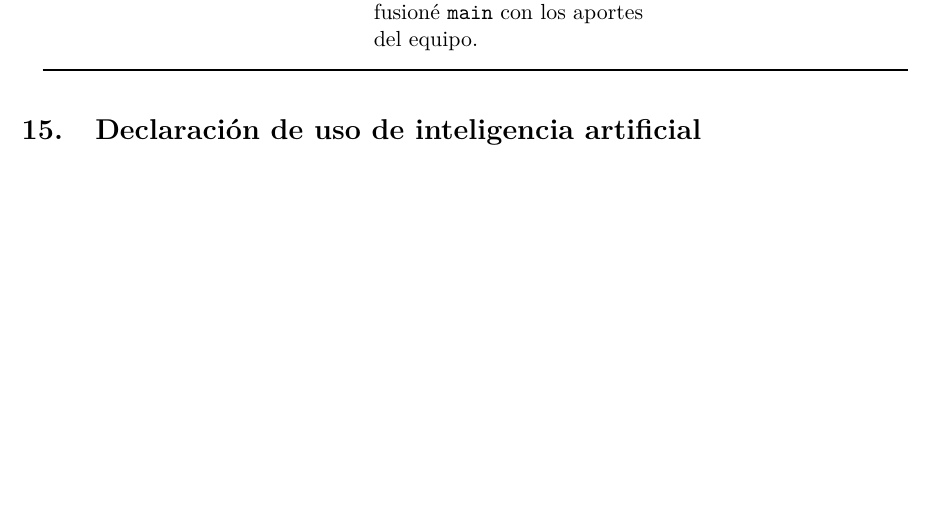
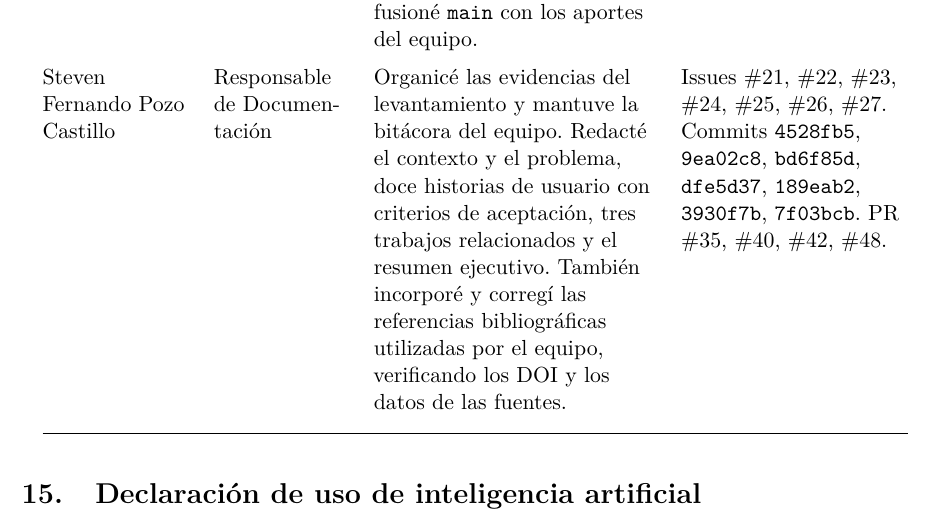
Before and after one commit to reyshadow0/isr701-pfc, a LaTeX document (docs/main.tex, which reads docs/secciones/14-aportes.tex): part of page 20 of 23, cut so that both start at the same text, the shorter picture padded with empty space. Compiled offline with pdfLaTeX.

Commit message:
Agrega los aportes de Steven

```diff
--- a/docs/secciones/14-aportes.tex
+++ b/docs/secciones/14-aportes.tex
@@ -47,6 +47,15 @@
   PR \href{https://github.com/reyshadow0/isr701-pfc/pull/34}{\#34}, \href{https://github.com/reyshadow0/isr701-pfc/pull/39}{\#39}, \href{https://github.com/reyshadow0/isr701-pfc/pull/46}{\#46}. \\
   \addlinespace
 
-  % Fila de Steven: falta agregarla.
+  Steven Fernando Pozo Castillo & Responsable de Documentación &
+  Organicé las evidencias del levantamiento y mantuve la bitácora del equipo.
+  Redacté el contexto y el problema, doce historias de usuario con criterios
+  de aceptación, tres trabajos relacionados y el resumen ejecutivo. También
+  incorporé y corregí las referencias bibliográficas utilizadas por el equipo,
+  verificando los DOI y los datos de las fuentes. &
+  Issues \href{https://github.com/reyshadow0/isr701-pfc/issues/21}{\#21}, \href{https://github.com/reyshadow0/isr701-pfc/issues/22}{\#22}, \href{https://github.com/reyshadow0/isr701-pfc/issues/23}{\#23}, \href{https://github.com/reyshadow0/isr701-pfc/issues/24}{\#24}, \href{https://github.com/reyshadow0/isr701-pfc/issues/25}{\#25}, \href{https://github.com/reyshadow0/isr701-pfc/issues/26}{\#26}, \href{https://github.com/reyshadow0/isr701-pfc/issues/27}{\#27}.
+  Commits \href{https://github.com/reyshadow0/isr701-pfc/commit/4528fb5}{\texttt{4528fb5}}, \href{https://github.com/reyshadow0/isr701-pfc/commit/9ea02c8}{\texttt{9ea02c8}}, \href{https://github.com/reyshadow0/isr701-pfc/commit/bd6f85d}{\texttt{bd6f85d}}, \href{https://github.com/reyshadow0/isr701-pfc/commit/dfe5d37}{\texttt{dfe5d37}}, \href{https://github.com/reyshadow0/isr701-pfc/commit/189eab2}{\texttt{189eab2}}, \href{https://github.com/reyshadow0/isr701-pfc/commit/3930f7b}{\texttt{3930f7b}}, \href{https://github.com/reyshadow0/isr701-pfc/commit/7f03bcb}{\texttt{7f03bcb}}.
+  PR \href{https://github.com/reyshadow0/isr701-pfc/pull/35}{\#35}, \href{https://github.com/reyshadow0/isr701-pfc/pull/40}{\#40}, \href{https://github.com/reyshadow0/isr701-pfc/pull/42}{\#42}, \href{https://github.com/reyshadow0/isr701-pfc/pull/48}{\#48}. \\
+  \addlinespace
 
 \end{xltabular}
```
